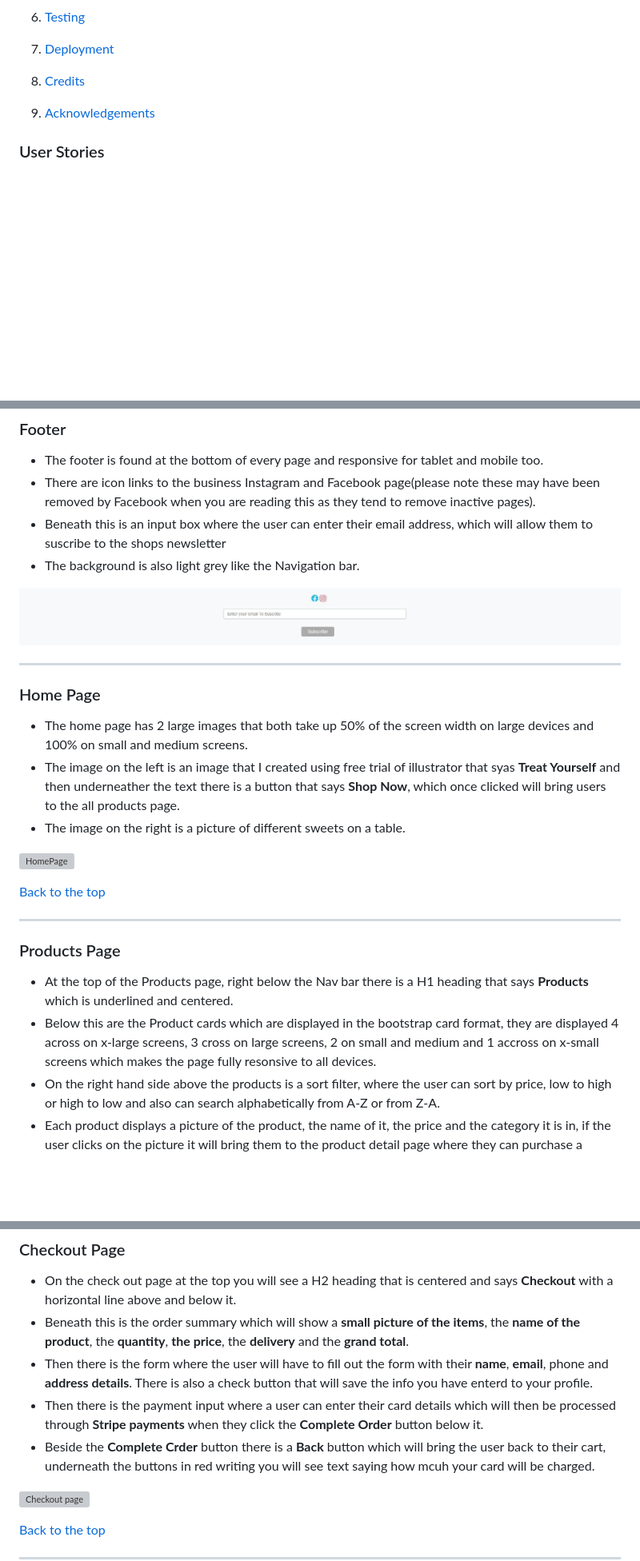
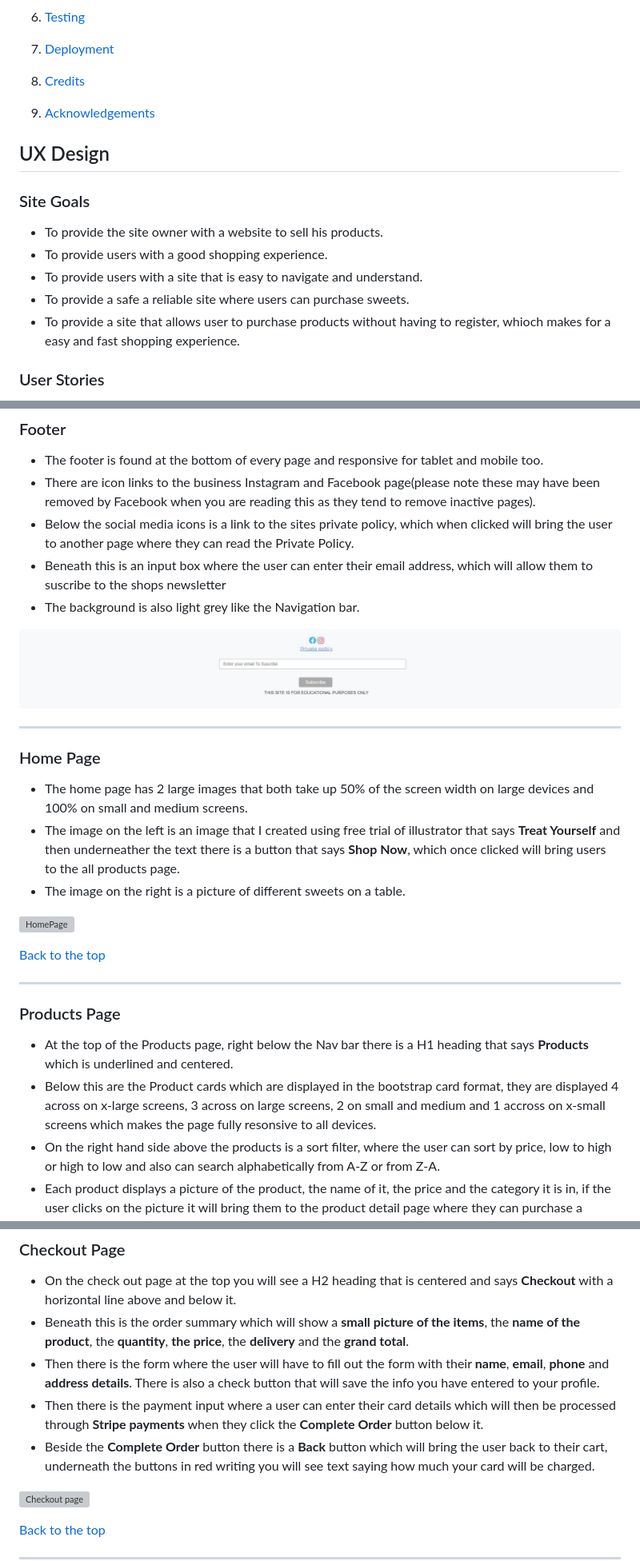
Before and after one commit to kpsdev1/Treats-Sweet-Shop, a Markdown page: README.md, 3 parts joined by grey strips. Shown: that part at 80% size. Drawn GitHub-style; pictures changed too: readme-docs/images/footer1.jpg (added); blank space fills up the shorter version; grey boxes are pictures that could not be loaded.

Commit message:
added site gaols to readme and proof read it

```diff
--- a/README.md
+++ b/README.md
@@ -40,6 +41,15 @@ Treats Sweet Shop is a online sweet store where users can purchase sweets from a
 9. [Acknowledgements](#acknowledgements)
 
 
+## UX Design
+
+### Site Goals
+- To provide the site owner with a website to sell his products.
+- To provide users with a good shopping experience.
+- To provide users with a site that is easy to navigate and understand.
+- To provide a safe a reliable site where users can purchase sweets.
+- To provide a site that allows user to purchase products without having to register, whioch makes for a easy and fast shopping experience.
+
 ### User Stories
 Below are the user stories that were added to the Github project, They can be found [here](https://github.com/kpsdev1/Treats-Sweet-Shop/issues) in the issue section of the repository.
 
@@ -179,15 +189,16 @@ A robots.txt file was created to tell search engines where not to crawl on the s
 ### Footer
 - The footer is found at the bottom of every page and responsive for tablet and mobile too.
 - There are icon links to the business Instagram and Facebook page(please note these may have been removed by Facebook when you are reading this as they tend to remove inactive pages).
+- Below the social media icons is a link to the sites private policy, which when clicked will bring the user to another page where they can read the Private Policy.
 - Beneath this is an input box where the user can enter their email address, which will allow them to suscribe to the shops newsletter
 - The background is also light grey like the Navigation bar.
 
-![footer](readme-docs/images/footer.jpg)
+![footer](readme-docs/images/footer1.jpg)
 - - -
 
 ### Home Page
 - The home page has 2 large images that both take up 50% of the screen width on large devices and 100% on small and medium screens.
-- The image on the left is an image that I created using free trial of illustrator that syas **Treat Yourself** and then underneather the text there is a button that says **Shop Now**, which once clicked will bring users to the all products page.
+- The image on the left is an image that I created using free trial of illustrator that says **Treat Yourself** and then underneather the text there is a button that says **Shop Now**, which once clicked will bring users to the all products page.
 - The image on the right is a picture of different sweets on a table.
 
 ![HomePage](readme-docs/images/home.png)
@@ -198,7 +209,7 @@ A robots.txt file was created to tell search engines where not to crawl on the s
 
 ### Products Page
 - At the top of the Products page, right below the Nav bar there is a H1 heading that says **Products** which is underlined and centered.
-- Below this are the Product cards which are displayed in the bootstrap card format, they are displayed 4 across on x-large screens, 3 cross on large screens, 2 on small and medium and 1 accross on x-small screens which makes the page fully resonsive to all devices.
+- Below this are the Product cards which are displayed in the bootstrap card format, they are displayed 4 across on x-large screens, 3 across on large screens, 2 on small and medium and 1 accross on x-small screens which makes the page fully resonsive to all devices.
 - On the right hand side above the products is a sort filter, where the user can sort by price, low to high or high to low and also can search alphabetically from A-Z or from Z-A.
 - Each product displays a picture of the product, the name of it, the price and the category it is in, if the user clicks on the picture it will bring them to the product detail page where they can purchase a product.
 
@@ -229,9 +240,9 @@ A robots.txt file was created to tell search engines where not to crawl on the s
 ### Checkout Page
 - On the check out page at the top you will see a H2 heading that is centered and says **Checkout** with a horizontal line above and below it.
 - Beneath this is the order summary which will show a **small picture of the items**, the **name of the product**, the **quantity**, **the price**, the **delivery** and the **grand total**.
-- Then there is the form where the user will have to fill out the form with their **name**, **email**, phone and **address details**. There is also a check button that will save the info you have enterd to your profile.
+- Then there is the form where the user will have to fill out the form with their **name**, **email**, **phone** and **address details**. There is also a check button that will save the info you have entered to your profile.
 - Then there is the payment input where a user can enter their card details which will then be processed through **Stripe payments** when they click the **Complete Order** button below it.
-- Beside the **Complete Crder** button there is a **Back** button which will bring the user back to their cart, underneath the buttons in red writing you will see text saying how mcuh your card will be charged.
+- Beside the **Complete Order** button there is a **Back** button which will bring the user back to their cart, underneath the buttons in red writing you will see text saying how much your card will be charged.
 
 ![Checkout page](readme-docs/images/checkout.png)
 
```
Also changed, not shown: other parts of README.md (+18 -17 lines), 1 other file.
